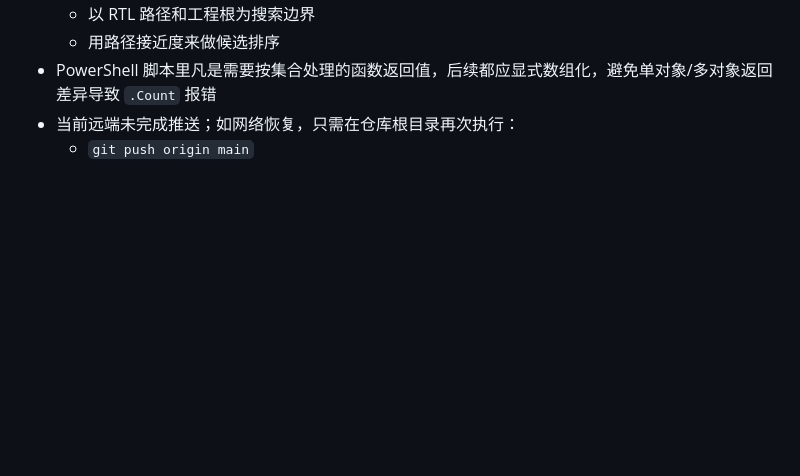
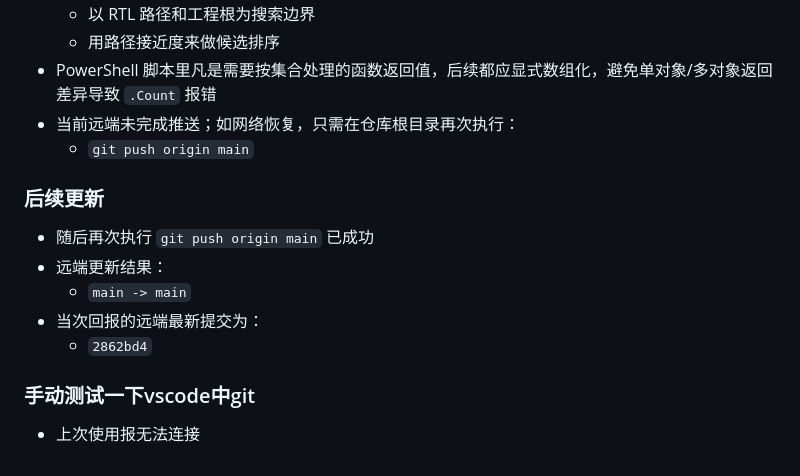
Before and after one commit to RichardYeoh/ylc_FPGA_dev_tools, a Markdown page: sim_do_auto_gen/sim_do_auto_gen会话记录.md, the part around the change. Drawn GitHub-style; blank space fills up the shorter version.

```diff
--- a/sim_do_auto_gen/sim_do_auto_gen会话记录.md
+++ b/sim_do_auto_gen/sim_do_auto_gen会话记录.md
@@ -134,3 +134,14 @@
 - PowerShell 脚本里凡是需要按集合处理的函数返回值，后续都应显式数组化，避免单对象/多对象返回差异导致 `.Count` 报错
 - 当前远端未完成推送；如网络恢复，只需在仓库根目录再次执行：
   - `git push origin main`
+
+### 后续更新
+
+- 随后再次执行 `git push origin main` 已成功
+- 远端更新结果：
+  - `main -> main`
+- 当次回报的远端最新提交为：
+  - `2862bd4`
+
+### 手动测试一下vscode中git
+- 上次使用报无法连接
```
